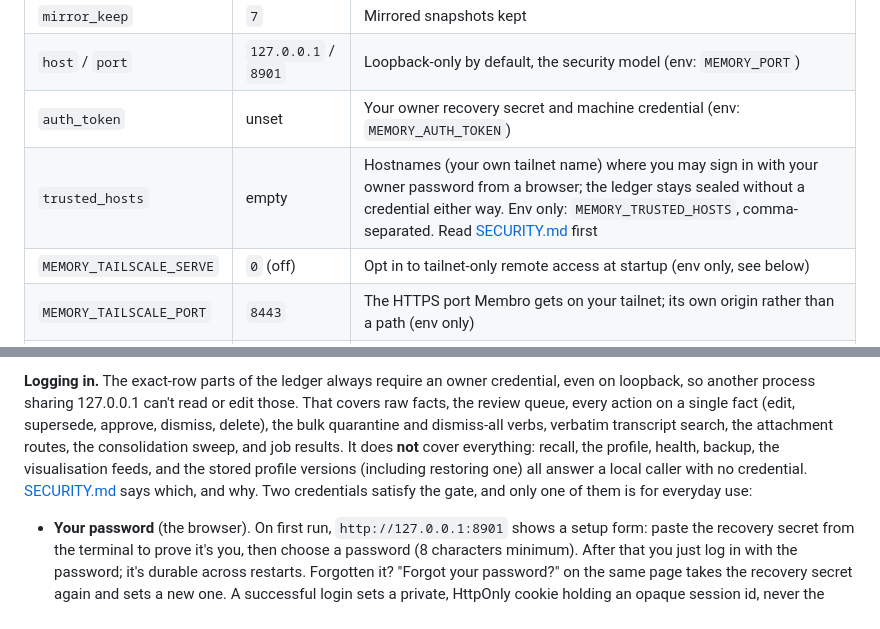
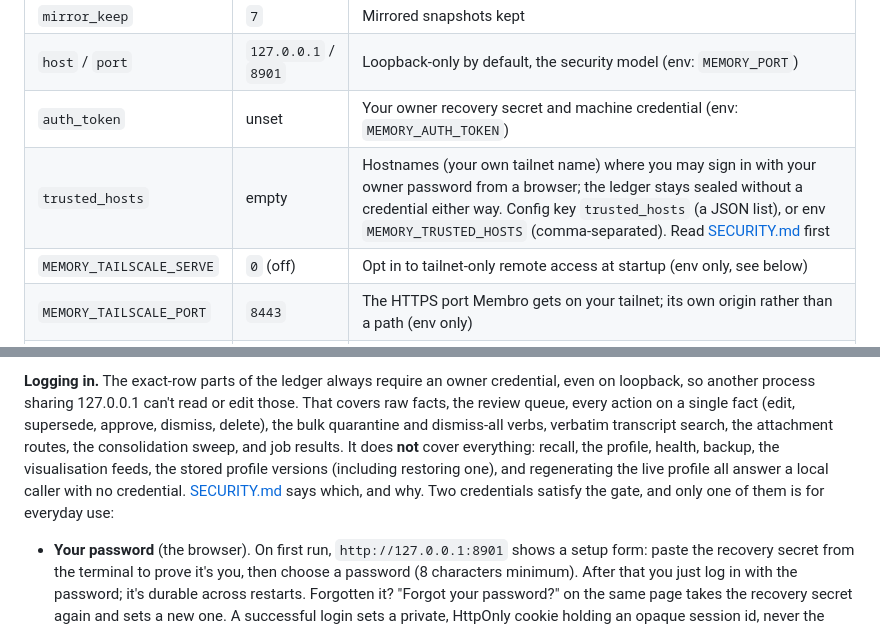
Before and after one commit to shawn-durrani/membro, a Markdown page: docs/TUNING.md, 2 parts joined by grey strips. GitHub-like rendering.

```diff
--- a/docs/TUNING.md
+++ b/docs/TUNING.md
@@ -133,7 +133,7 @@ of these constants is wrong, that's a bug report we want.
 | `mirror_keep` | `7` | Mirrored snapshots kept |
 | `host` / `port` | `127.0.0.1` / `8901` | Loopback-only by default, the security model (env: `MEMORY_PORT`) |
 | `auth_token` | unset | Your owner recovery secret and machine credential (env: `MEMORY_AUTH_TOKEN`) |
-| `trusted_hosts` | empty | Hostnames (your own tailnet name) where you may sign in with your owner password from a browser; the ledger stays sealed without a credential either way. Env only: `MEMORY_TRUSTED_HOSTS`, comma-separated. Read [SECURITY.md](../SECURITY.md) first |
+| `trusted_hosts` | empty | Hostnames (your own tailnet name) where you may sign in with your owner password from a browser; the ledger stays sealed without a credential either way. Config key `trusted_hosts` (a JSON list), or env `MEMORY_TRUSTED_HOSTS` (comma-separated). Read [SECURITY.md](../SECURITY.md) first |
 | `MEMORY_TAILSCALE_SERVE` | `0` (off) | Opt in to tailnet-only remote access at startup (env only, see below) |
 | `MEMORY_TAILSCALE_PORT` | `8443` | The HTTPS port Membro gets on your tailnet; its own origin rather than a path (env only) |
 | `MEMORY_TAILSCALE_BIN` | unset | Path to a `tailscale` CLI that is installed but not on `PATH`, the normal macOS case (env only) |
@@ -162,9 +162,9 @@ queue, every action on a single fact (edit, supersede, approve,
 dismiss, delete), the bulk quarantine and dismiss-all verbs, verbatim
 transcript search, the attachment routes, the consolidation sweep, and
 job results. It does **not** cover everything: recall, the profile,
-health, backup, the visualisation feeds, and the stored profile
-versions (including restoring one) all answer a local caller with no
-credential. [SECURITY.md](../SECURITY.md) says which, and why.
+health, backup, the visualisation feeds, the stored profile versions
+(including restoring one), and regenerating the live profile all
+answer a local caller with no credential. [SECURITY.md](../SECURITY.md) says which, and why.
 Two credentials satisfy the gate, and only one of them is for everyday
 use:
 
```
Also changed, not shown: SECURITY.md (+5 -2 lines).
